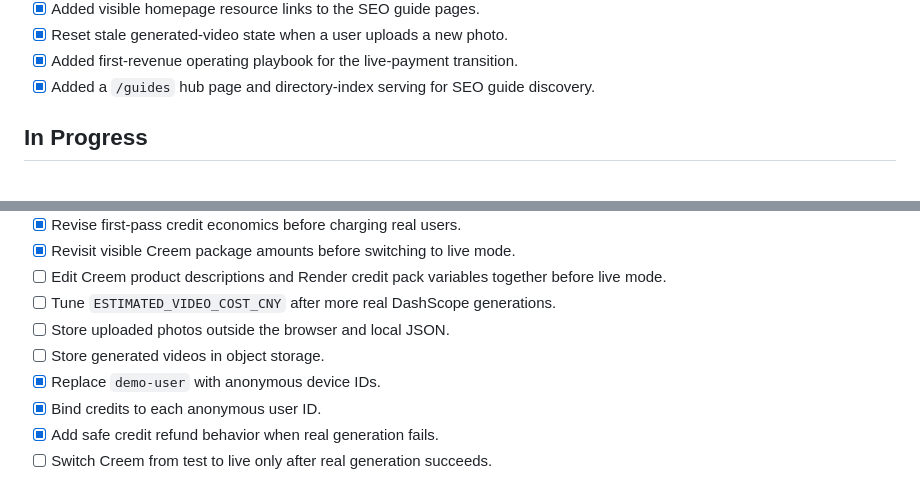
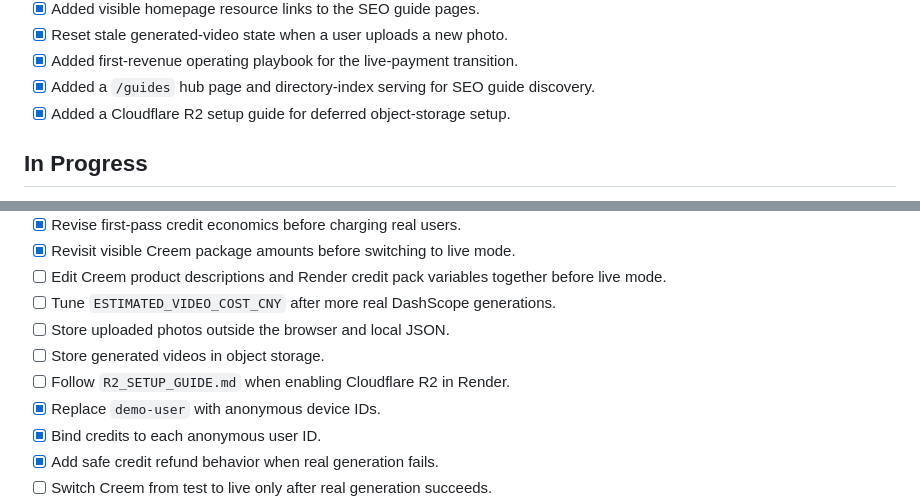
Before and after one commit to yyd841122/PicToVedio, a Markdown page: TODO.md, 2 parts joined by grey strips. Rendered like a GitHub page.

```diff
--- a/TODO.md
+++ b/TODO.md
@@ -55,6 +55,7 @@ Last updated: 2026-06-02
 - [x] Reset stale generated-video state when a user uploads a new photo.
 - [x] Added first-revenue operating playbook for the live-payment transition.
 - [x] Added a `/guides` hub page and directory-index serving for SEO guide discovery.
+- [x] Added a Cloudflare R2 setup guide for deferred object-storage setup.
 
 ## In Progress
 
@@ -79,6 +80,7 @@ Last updated: 2026-06-02
 - [ ] Tune `ESTIMATED_VIDEO_COST_CNY` after more real DashScope generations.
 - [ ] Store uploaded photos outside the browser and local JSON.
 - [ ] Store generated videos in object storage.
+- [ ] Follow `R2_SETUP_GUIDE.md` when enabling Cloudflare R2 in Render.
 - [x] Replace `demo-user` with anonymous device IDs.
 - [x] Bind credits to each anonymous user ID.
 - [x] Add safe credit refund behavior when real generation fails.
```
Also changed, not shown: R2_SETUP_GUIDE.md (added, +181 -0 lines), README.md (+2 -0 lines).
